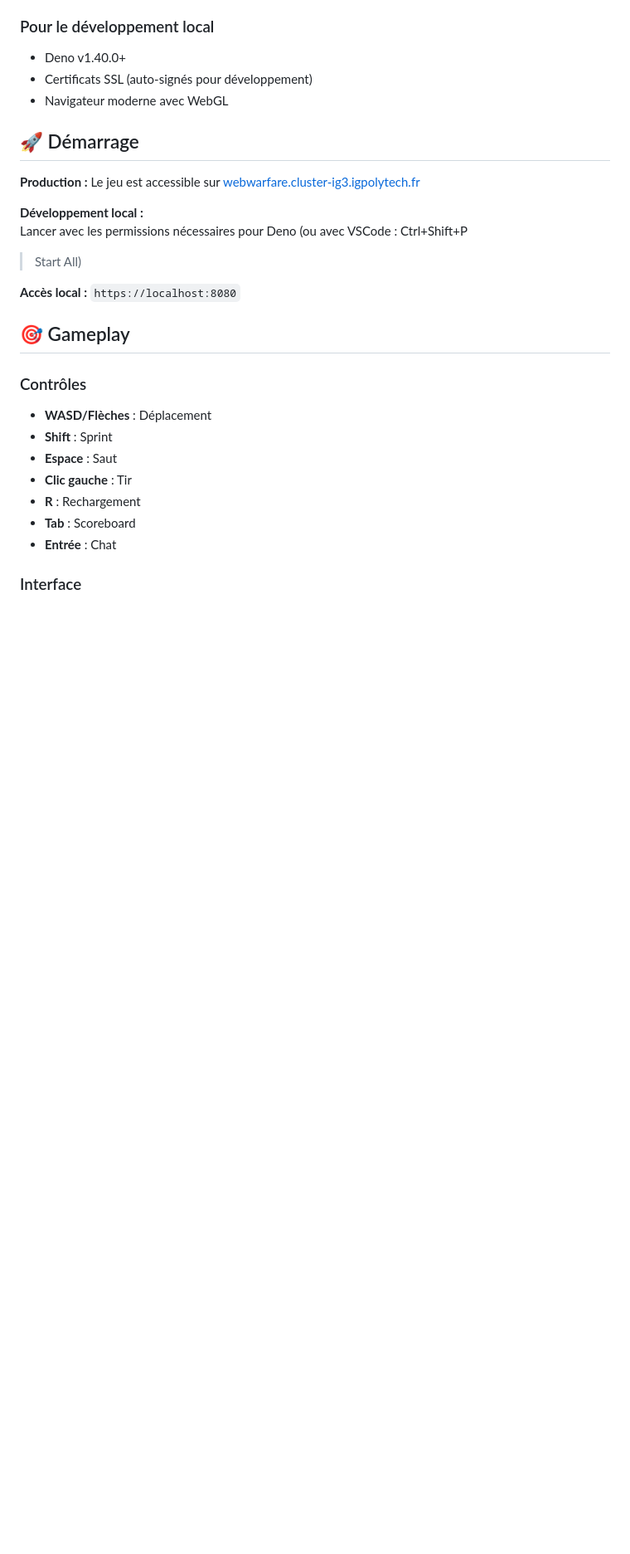
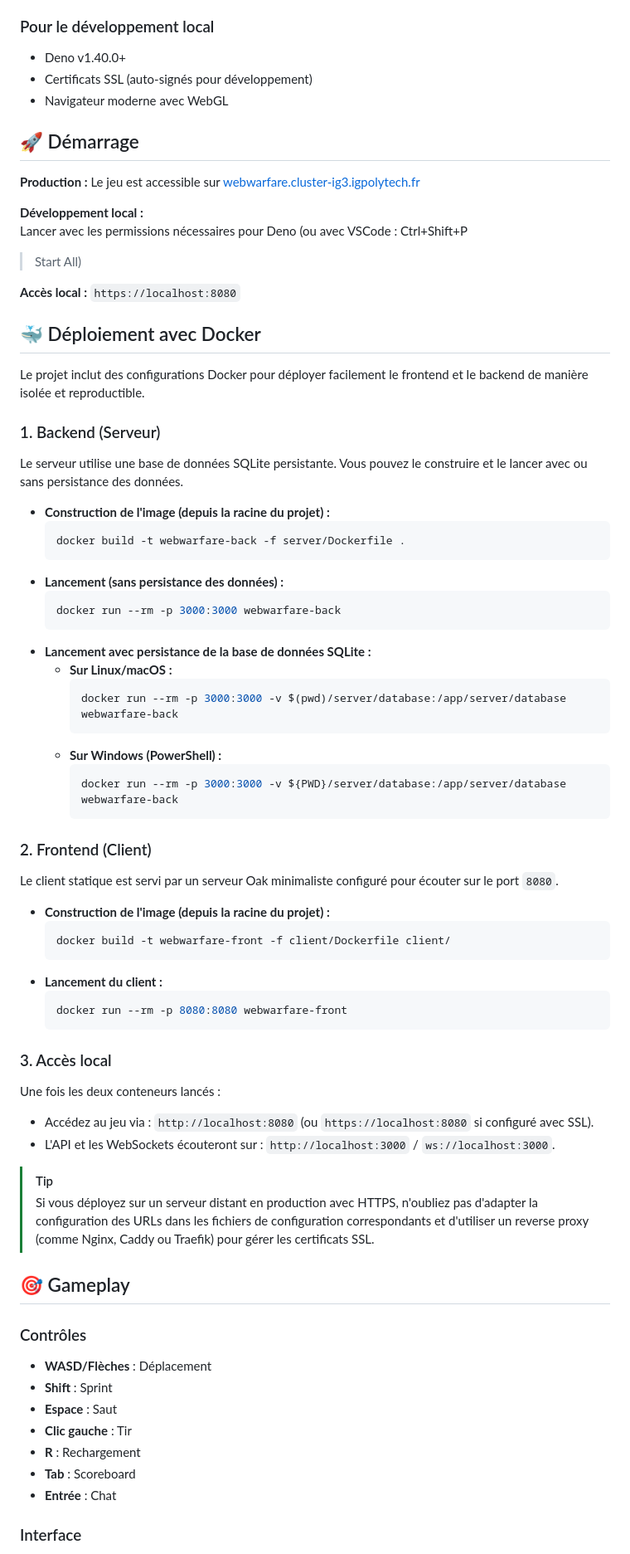
Before and after one commit to Byxis/IG3-WebProjectFPS, a Markdown page: README.md, the part around one of its changes. Shown at 83% size. GitHub-like rendering; blank space fills up the shorter version.

````diff
--- a/README.md
+++ b/README.md
@@ -152,6 +153,54 @@ Lancer avec les permissions nécessaires pour Deno (ou avec VSCode : Ctrl+Shift+
 > Start All)
 
 **Accès local :** `https://localhost:8080`
+
+## 🐳 Déploiement avec Docker
+
+Le projet inclut des configurations Docker pour déployer facilement le frontend et le backend de manière isolée et reproductible.
+
+### 1. Backend (Serveur)
+
+Le serveur utilise une base de données SQLite persistante. Vous pouvez le construire et le lancer avec ou sans persistance des données.
+
+*   **Construction de l'image (depuis la racine du projet) :**
+    ```bash
+    docker build -t webwarfare-back -f server/Dockerfile .
+    ```
+*   **Lancement (sans persistance des données) :**
+    ```bash
+    docker run --rm -p 3000:3000 webwarfare-back
+    ```
+*   **Lancement avec persistance de la base de données SQLite :**
+    *   **Sur Linux/macOS :**
+        ```bash
+        docker run --rm -p 3000:3000 -v $(pwd)/server/database:/app/server/database webwarfare-back
+        ```
+    *   **Sur Windows (PowerShell) :**
+        ```bash
+        docker run --rm -p 3000:3000 -v ${PWD}/server/database:/app/server/database webwarfare-back
+        ```
+
+### 2. Frontend (Client)
+
+Le client statique est servi par un serveur Oak minimaliste configuré pour écouter sur le port `8080`.
+
+*   **Construction de l'image (depuis la racine du projet) :**
+    ```bash
+    docker build -t webwarfare-front -f client/Dockerfile client/
+    ```
+*   **Lancement du client :**
+    ```bash
+    docker run --rm -p 8080:8080 webwarfare-front
+    ```
+
+### 3. Accès local
+
+Une fois les deux conteneurs lancés :
+*   Accédez au jeu via : `http://localhost:8080` (ou `https://localhost:8080` si configuré avec SSL).
+*   L'API et les WebSockets écouteront sur : `http://localhost:3000` / `ws://localhost:3000`.
+
+> [!TIP]
+> Si vous déployez sur un serveur distant en production avec HTTPS, n'oubliez pas d'adapter la configuration des URLs dans les fichiers de configuration correspondants et d'utiliser un reverse proxy (comme Nginx, Caddy ou Traefik) pour gérer les certificats SSL.
 
 ## 🎯 Gameplay
 
````
Also changed, not shown: other parts of README.md (+1 -0 lines), README.en.md (+49 -0 lines).
